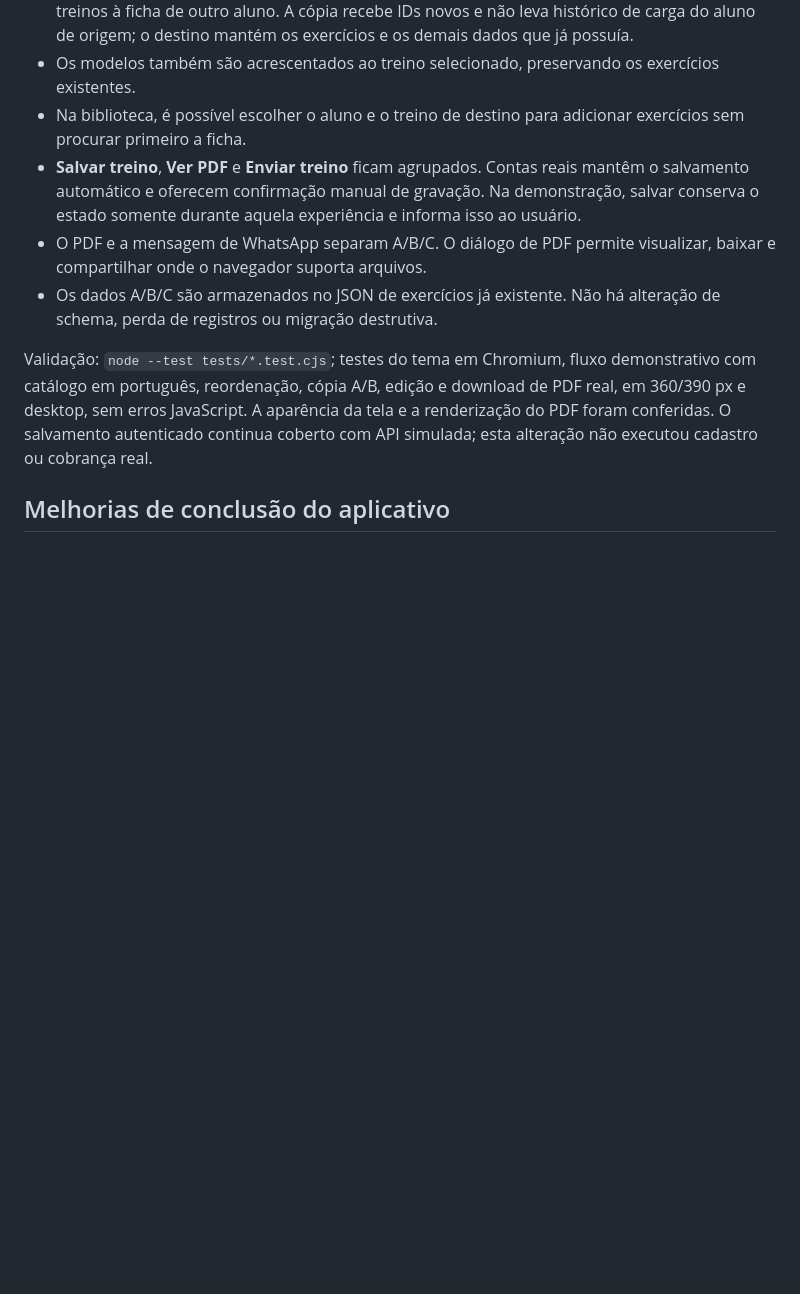
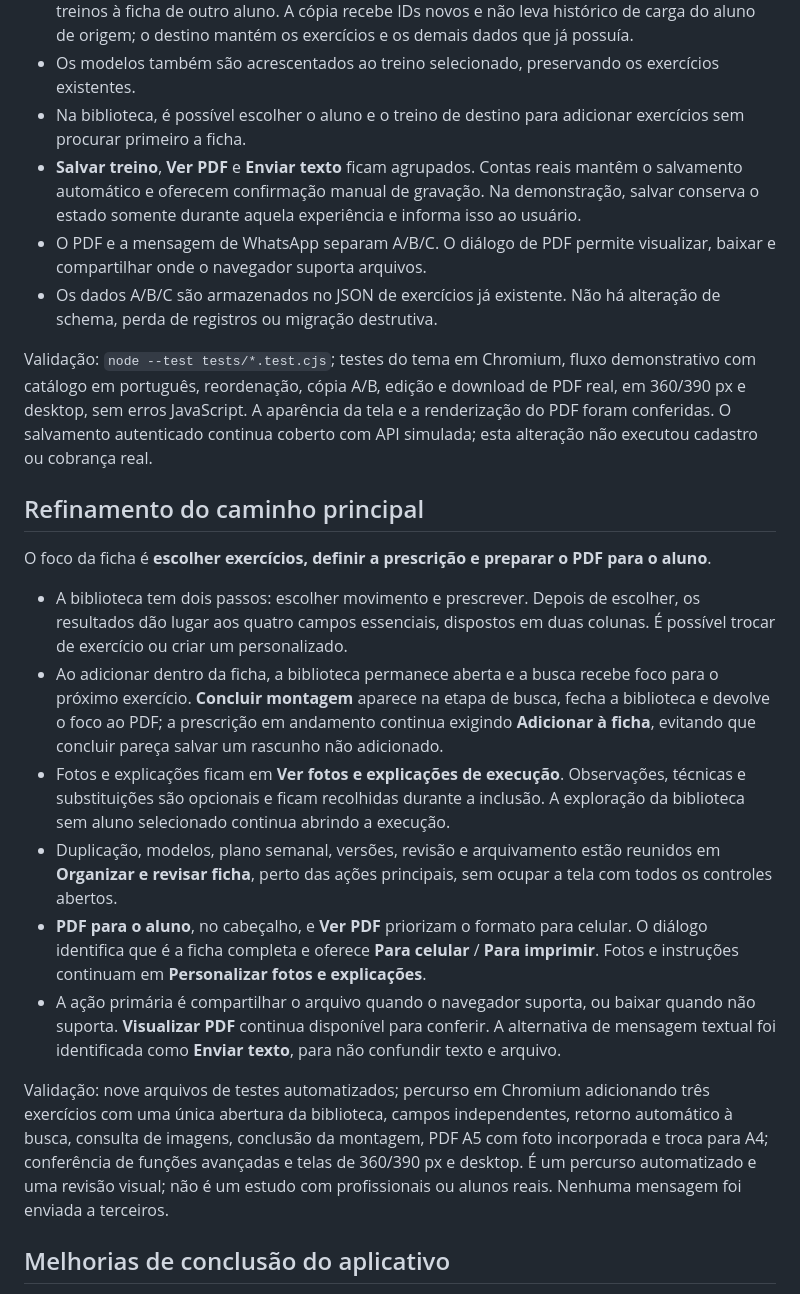
Before and after one commit to raidyumeko-app/personal-pro, a Markdown page: README.md, the part around the change. Rendered like a GitHub page; blank space fills up the shorter version.

Commit message:
Document and verify the focused workout-to-PDF experience

```diff
--- a/README.md
+++ b/README.md
@@ -47,11 +47,24 @@ Ainda pendentes: validação visual em navegador, fluxo real de confirmação/re
 - **Duplicar treino** acrescenta uma cópia ao dia escolhido. **Duplicar ficha** acrescenta os três treinos à ficha de outro aluno. A cópia recebe IDs novos e não leva histórico de carga do aluno de origem; o destino mantém os exercícios e os demais dados que já possuía.
 - Os modelos também são acrescentados ao treino selecionado, preservando os exercícios existentes.
 - Na biblioteca, é possível escolher o aluno e o treino de destino para adicionar exercícios sem procurar primeiro a ficha.
-- **Salvar treino**, **Ver PDF** e **Enviar treino** ficam agrupados. Contas reais mantêm o salvamento automático e oferecem confirmação manual de gravação. Na demonstração, salvar conserva o estado somente durante aquela experiência e informa isso ao usuário.
+- **Salvar treino**, **Ver PDF** e **Enviar texto** ficam agrupados. Contas reais mantêm o salvamento automático e oferecem confirmação manual de gravação. Na demonstração, salvar conserva o estado somente durante aquela experiência e informa isso ao usuário.
 - O PDF e a mensagem de WhatsApp separam A/B/C. O diálogo de PDF permite visualizar, baixar e compartilhar onde o navegador suporta arquivos.
 - Os dados A/B/C são armazenados no JSON de exercícios já existente. Não há alteração de schema, perda de registros ou migração destrutiva.
 
 Validação: `node --test tests/*.test.cjs`; testes do tema em Chromium, fluxo demonstrativo com catálogo em português, reordenação, cópia A/B, edição e download de PDF real, em 360/390 px e desktop, sem erros JavaScript. A aparência da tela e a renderização do PDF foram conferidas. O salvamento autenticado continua coberto com API simulada; esta alteração não executou cadastro ou cobrança real.
+
+## Refinamento do caminho principal
+
+O foco da ficha é **escolher exercícios, definir a prescrição e preparar o PDF para o aluno**.
+
+- A biblioteca tem dois passos: escolher movimento e prescrever. Depois de escolher, os resultados dão lugar aos quatro campos essenciais, dispostos em duas colunas. É possível trocar de exercício ou criar um personalizado.
+- Ao adicionar dentro da ficha, a biblioteca permanece aberta e a busca recebe foco para o próximo exercício. **Concluir montagem** aparece na etapa de busca, fecha a biblioteca e devolve o foco ao PDF; a prescrição em andamento continua exigindo **Adicionar à ficha**, evitando que concluir pareça salvar um rascunho não adicionado.
+- Fotos e explicações ficam em **Ver fotos e explicações de execução**. Observações, técnicas e substituições são opcionais e ficam recolhidas durante a inclusão. A exploração da biblioteca sem aluno selecionado continua abrindo a execução.
+- Duplicação, modelos, plano semanal, versões, revisão e arquivamento estão reunidos em **Organizar e revisar ficha**, perto das ações principais, sem ocupar a tela com todos os controles abertos.
+- **PDF para o aluno**, no cabeçalho, e **Ver PDF** priorizam o formato para celular. O diálogo identifica que é a ficha completa e oferece **Para celular** / **Para imprimir**. Fotos e instruções continuam em **Personalizar fotos e explicações**.
+- A ação primária é compartilhar o arquivo quando o navegador suporta, ou baixar quando não suporta. **Visualizar PDF** continua disponível para conferir. A alternativa de mensagem textual foi identificada como **Enviar texto**, para não confundir texto e arquivo.
+
+Validação: nove arquivos de testes automatizados; percurso em Chromium adicionando três exercícios com uma única abertura da biblioteca, campos independentes, retorno automático à busca, consulta de imagens, conclusão da montagem, PDF A5 com foto incorporada e troca para A4; conferência de funções avançadas e telas de 360/390 px e desktop. É um percurso automatizado e uma revisão visual; não é um estudo com profissionais ou alunos reais. Nenhuma mensagem foi enviada a terceiros.
 
 ## Melhorias de conclusão do aplicativo
 
```
